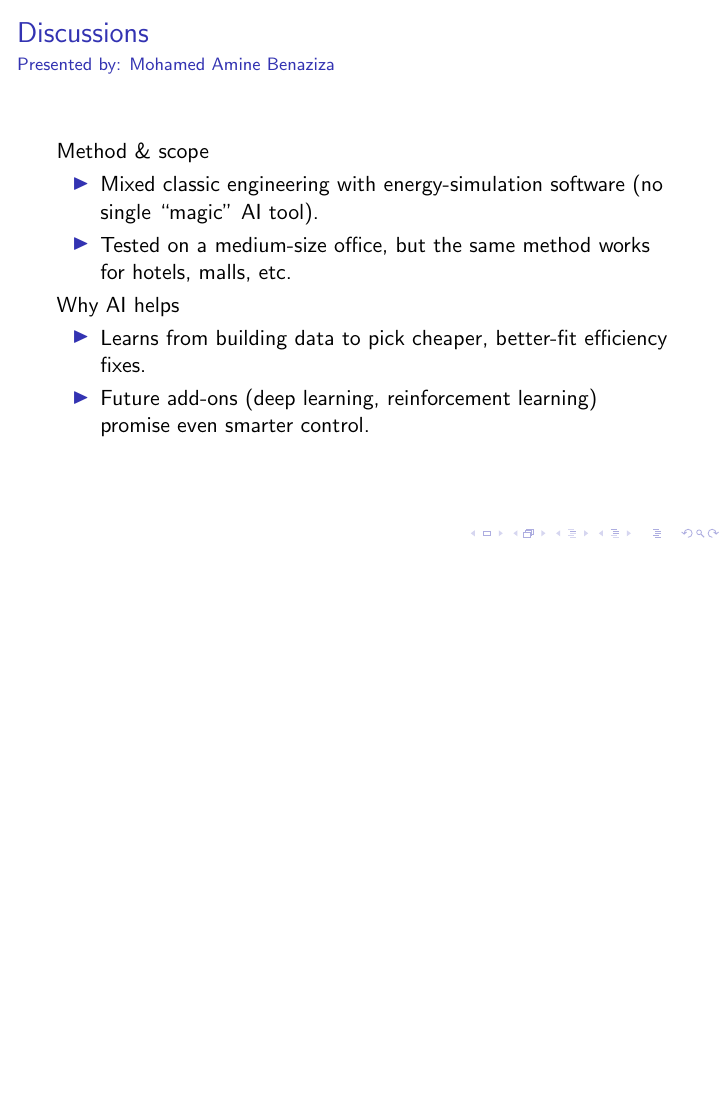
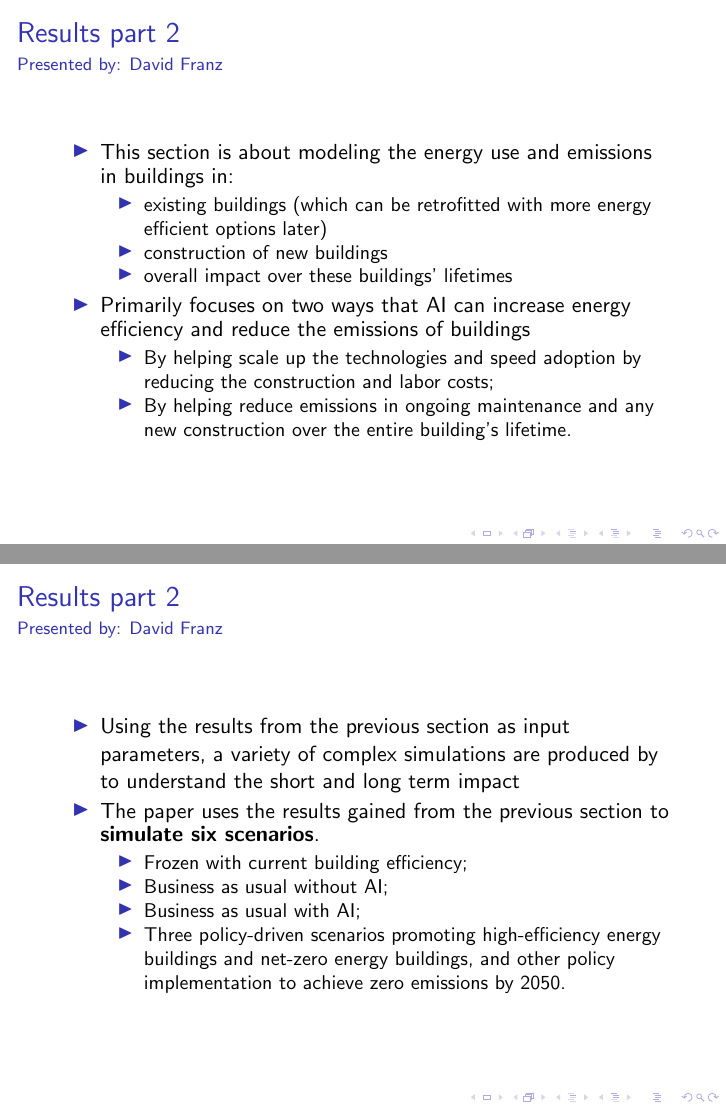
Before and after one commit to 1jamesthompson1/AIML430_seminar_1, LaTeX slides (presentation.tex): page 11 of 19 before the commit and pages 10 and 11 of 22 after it, the two joined at a grey line, the shorter picture padded with empty space. Compiled offline with pdfLaTeX.

Commit message:
Add building efficiency and emssions result to presentation

```diff
--- a/presentation.tex
+++ b/presentation.tex
@@ -172,5 +172,34 @@ This summary reviews the paper by Chao Ding, Jing Ke, Mark Levine, and Nan Zhou
 \begin{frame}{Results part 2}
 \framesubtitle{Presented by: David Franz}
 
+\begin{itemize}
+    \item  This section is about modeling the energy use and emissions in buildings in:
+    \begin{itemize}
+        \item existing buildings (which can be retrofitted with more energy efficient options later)
+        \item construction of new buildings
+        \item  overall impact over these buildings' lifetimes
+    \end{itemize}
+    \item Primarily focuses on two ways that AI can increase energy efficiency and reduce the emissions of buildings
+        \begin{itemize}
+            \item By helping scale up the technologies and speed adoption by reducing the construction and labor costs;
+            \item By helping reduce emissions in ongoing maintenance and any new construction over the entire building's lifetime.
+        \end{itemize}
+\end{itemize}
+\end{frame}
 
+\begin{frame}{Results part 2}
+\framesubtitle{Presented by: David Franz}
+\begin{itemize}
+    \item Using the results from the previous section as input parameters, a variety of complex simulations are produced by to understand the short and long term impact
+    \item The paper uses the results gained from the previous section to \textbf{simulate six scenarios}.
+    \begin{itemize}
+        \item Frozen with current building efficiency;
+        \item Business as usual without AI;
+        \item Business as usual with AI;
+        \item Three policy-driven scenarios promoting high-efficiency energy buildings and net-zero energy buildings, and other policy implementation to achieve zero emissions by 2050.
+    \end{itemize}
+\end{itemize}
 \end{frame}
+
+\begin{frame}{Results part 2}
+\framesubtitle{Presented by: David Franz}
@@ -176,0 +228,2 @@ This summary reviews the paper by Chao Ding, Jing Ke, Mark Levine, and Nan Zhou
+\begin{frame}{Results part 2}
+\framesubtitle{Presented by: David Franz}
```
Also changed, not shown: presentation.tex (31 more changed lines).
